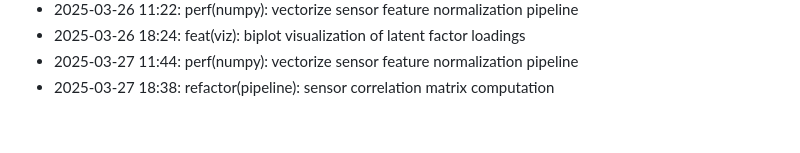
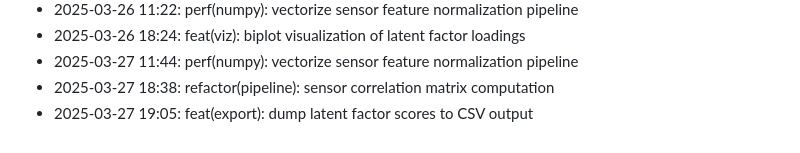
Before and after one commit to lak-is-law/agricultural-sensor-factor-analysis, a Markdown page: docs/changelog.md, the part around the change. GitHub-like rendering.

Commit message:
feat(export): dump latent factor scores to CSV output

```diff
--- a/docs/changelog.md
+++ b/docs/changelog.md
@@ -53,3 +53,4 @@
 - 2025-03-26 18:24: feat(viz): biplot visualization of latent factor loadings
 - 2025-03-27 11:44: perf(numpy): vectorize sensor feature normalization pipeline
 - 2025-03-27 18:38: refactor(pipeline): sensor correlation matrix computation
+- 2025-03-27 19:05: feat(export): dump latent factor scores to CSV output
```
